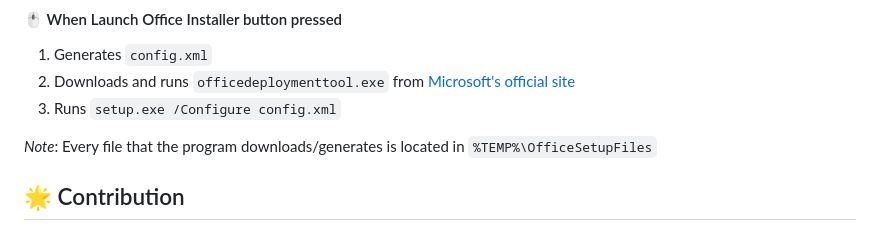
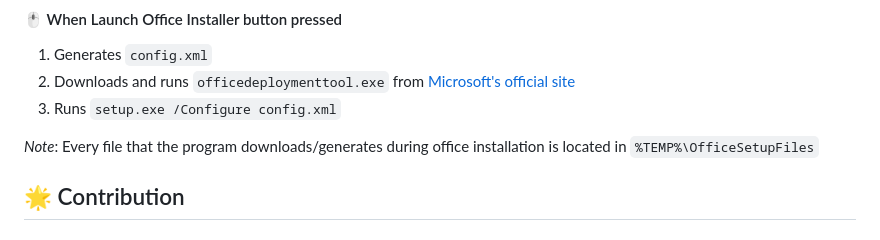
Before and after one commit to MaximeriX/SimpleOfficeInstaller, a Markdown page: README.md, the part around the change. Rendered like a GitHub page.

```diff
--- a/README.md
+++ b/README.md
@@ -60,7 +60,7 @@ Download the [<img src="https://github.com/user-attachments/assets/54cb006d-1378
 2. Downloads and runs `officedeploymenttool.exe` from [Microsoft's official site](https://download.microsoft.com/download/2/7/A/27AF1BE6-DD20-4CB4-B154-EBAB8A7D4A7E/officedeploymenttool_18227-20162.exe)
 3. Runs `setup.exe /Configure config.xml`
 
-*Note*: Every file that the program downloads/generates is located in `%TEMP%\OfficeSetupFiles`
+*Note*: Every file that the program downloads/generates during office installation is located in `%TEMP%\OfficeSetupFiles`
 
 ## 🌟 Contribution
 ### 🐞 Bugs
```
